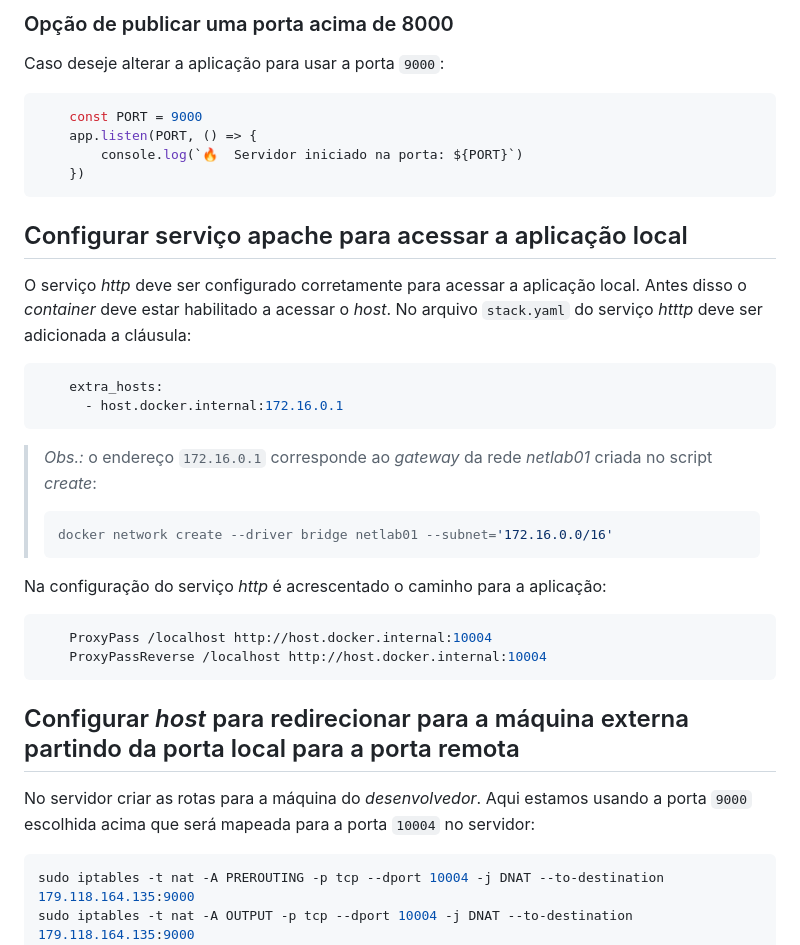
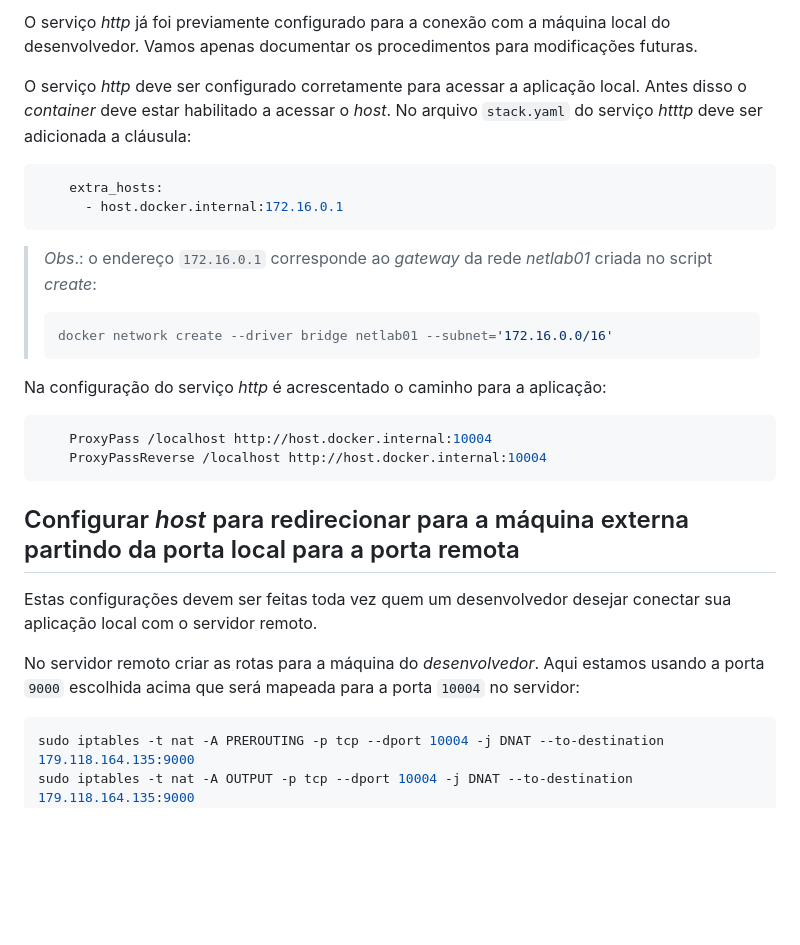
Before and after one commit to LabQS-ITA/lab, a Markdown page: LOCAL_SERVE.md, the part around the change printed below. GitHub-like rendering; blank space fills up the shorter version.

Commit message:
upd

````diff
--- a/LOCAL_SERVE.md
+++ b/LOCAL_SERVE.md
@@ -31,16 +39,5 @@ Caso a aplicação use a porta `3000`:
 
-### Opção de publicar uma porta acima de 8000
-
-Caso deseje alterar a aplicação para usar a porta `9000`:
-
-```javascript
-    const PORT = 9000
-    app.listen(PORT, () => {
-        console.log(`🔥  Servidor iniciado na porta: ${PORT}`)
-    })
-```
-
-## Configurar serviço apache para acessar a aplicação local
+O serviço *http* já foi previamente configurado para a conexão com a máquina local do desenvolvedor. Vamos apenas documentar os procedimentos para modificações futuras.
 
 O serviço *http* deve ser configurado corretamente para acessar a aplicação local. Antes disso o _container_ deve estar habilitado a acessar o _host_. No arquivo `stack.yaml` do serviço *htttp* deve ser adicionada a cláusula:
 
@@ -49,7 +46,7 @@ O serviço *http* deve ser configurado corretamente para acessar a aplicação l
       - host.docker.internal:172.16.0.1
 ```
 
-> *Obs.:* o endereço `172.16.0.1` corresponde ao _gateway_ da rede *netlab01* criada no script *create*:
+> *Obs*.: o endereço `172.16.0.1` corresponde ao _gateway_ da rede *netlab01* criada no script *create*:
 > ```sh
 > docker network create --driver bridge netlab01 --subnet='172.16.0.0/16'
 > ```
@@ -63,7 +60,9 @@ Na configuração do serviço *http* é acrescentado o caminho para a aplicaçã
 
 ## Configurar _host_ para redirecionar para a máquina externa partindo da porta local para a porta remota
 
-No servidor criar as rotas para a máquina do *desenvolvedor*. Aqui estamos usando a porta `9000` escolhida acima que será mapeada para a porta `10004` no servidor:
+Estas configurações devem ser feitas toda vez quem um desenvolvedor desejar conectar sua aplicação local com o servidor remoto.
+
+No servidor remoto criar as rotas para a máquina do *desenvolvedor*. Aqui estamos usando a porta `9000` escolhida acima que será mapeada para a porta `10004` no servidor:
 
 ```sh
 sudo iptables -t nat -A PREROUTING -p tcp --dport 10004 -j DNAT --to-destination 179.118.164.135:9000
````
Also changed, not shown: other parts of LOCAL_SERVE.md (+11 -3 lines), images/04-local-network.png (added).
